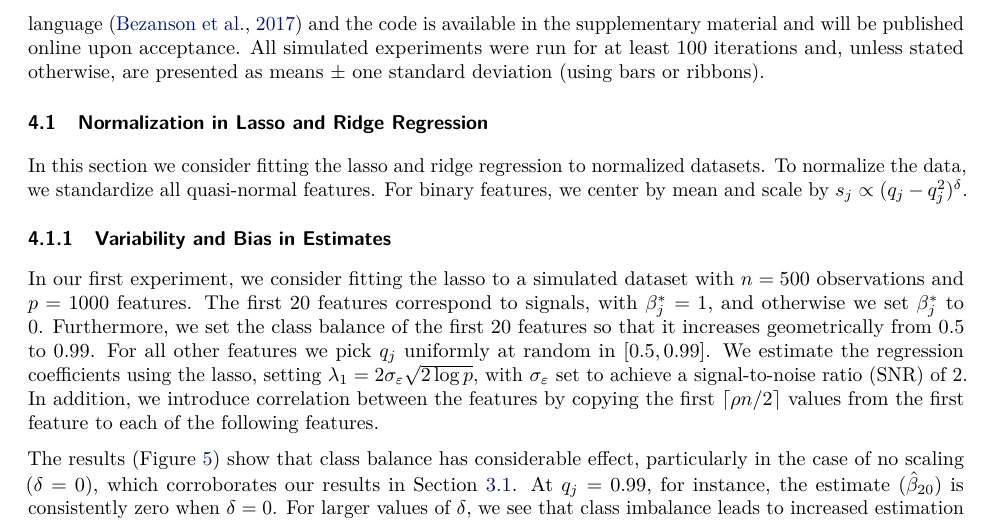
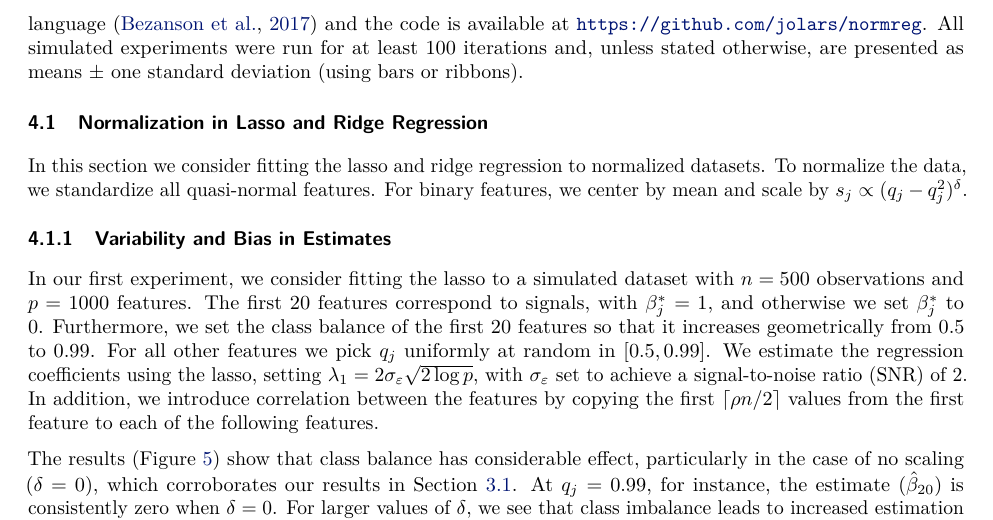
Before and after one commit to jolars/normreg, a LaTeX paper (paper/main.tex, which reads paper/tex/experiments.tex): part of page 11 of 39, cut so that both start at the same text. Compiled offline with pdfLaTeX.

Commit message:
Use github link for code for the paper

```diff
--- a/paper/tex/experiments.tex
+++ b/paper/tex/experiments.tex
@@ -14,12 +14,9 @@ remaining ones to zero. To generate quasi-normal features, we generate a linear
 We use a coordinate solver from \pkg{Lasso.jl}~\citep{kornblith2024} to optimize our
 models, which we have based on the algorithm outlined by \citet{friedman2010}. All
 experiments were coded using the Julia programming language~\citep{bezanson2017} and the
-code is available
-% at \url{https://github.com/jolars/normreg}.
-in the supplementary material and will be published online upon acceptance.
-%
-All simulated experiments were run for at least 100 iterations and, unless stated
-otherwise, are presented as means $\pm$ one standard deviation (using bars or ribbons).
+code is available at \url{https://github.com/jolars/normreg}. All simulated experiments
+were run for at least 100 iterations and, unless stated otherwise, are presented as means
+$\pm$ one standard deviation (using bars or ribbons).
 
 \subsection{Normalization in Lasso and Ridge Regression}%
 \label{sec:experiments-lassoridge}
```
